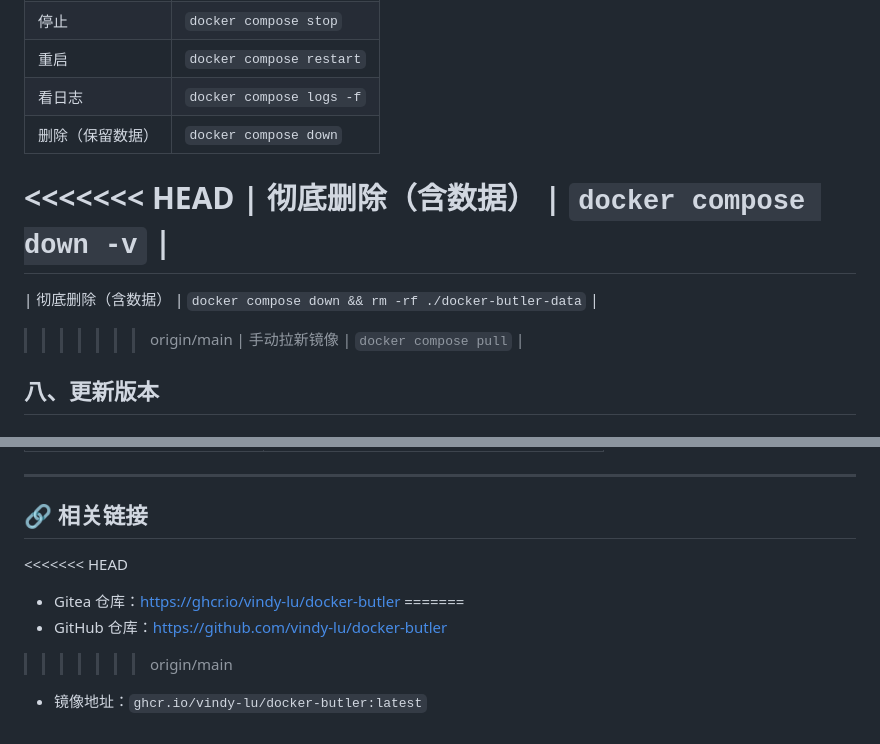
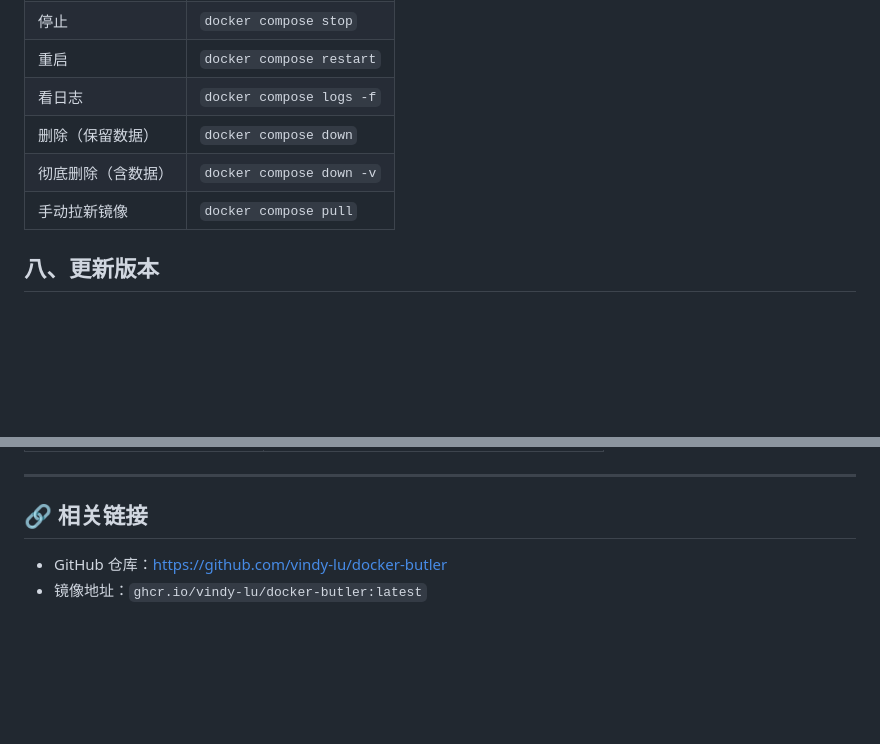
Before and after one commit to vindy-lu/docker-butler, a Markdown page: docs/部署手册.md, 2 parts joined by grey strips. Rendered like a GitHub page; blank space fills up the shorter version.

```diff
--- a/docs/部署手册.md
+++ b/docs/部署手册.md
@@ -186,11 +178,7 @@ docker run -d \
 | 重启 | `docker compose restart` |
 | 看日志 | `docker compose logs -f` |
 | 删除（保留数据） | `docker compose down` |
-<<<<<<< HEAD
 | 彻底删除（含数据） | `docker compose down -v` |
-=======
-| 彻底删除（含数据） | `docker compose down && rm -rf ./docker-butler-data` |
->>>>>>> origin/main
 | 手动拉新镜像 | `docker compose pull` |
 
 ## 八、更新版本
@@ -248,9 +230,5 @@ docker compose up -d
 
 ## 🔗 相关链接
 
-<<<<<<< HEAD
-- Gitea 仓库：https://ghcr.io/vindy-lu/docker-butler
-=======
 - GitHub 仓库：https://github.com/vindy-lu/docker-butler
->>>>>>> origin/main
 - 镜像地址：`ghcr.io/vindy-lu/docker-butler:latest`
```
Also changed, not shown: other parts of docs/部署手册.md (+1 -15 lines), README.md (+1 -0 lines).
